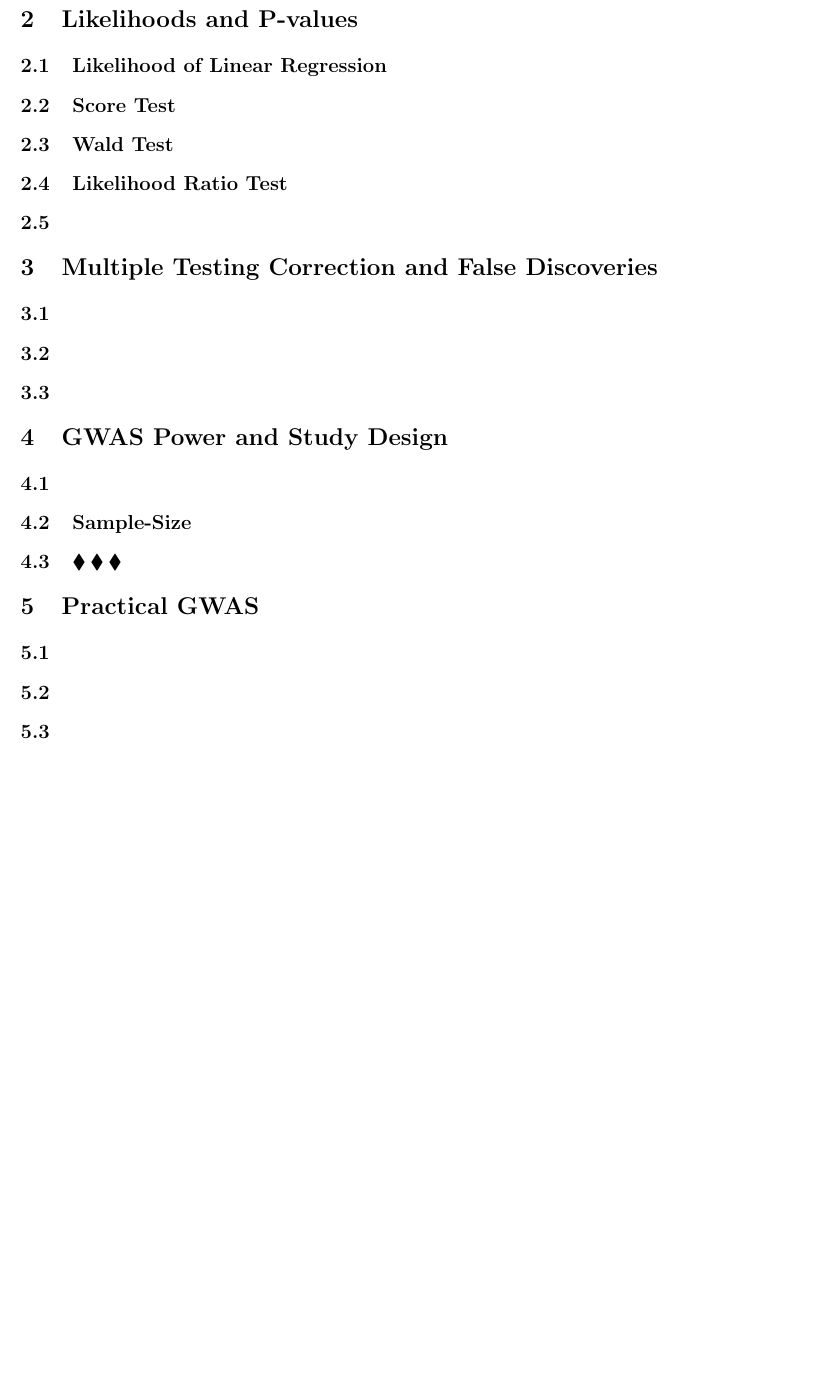
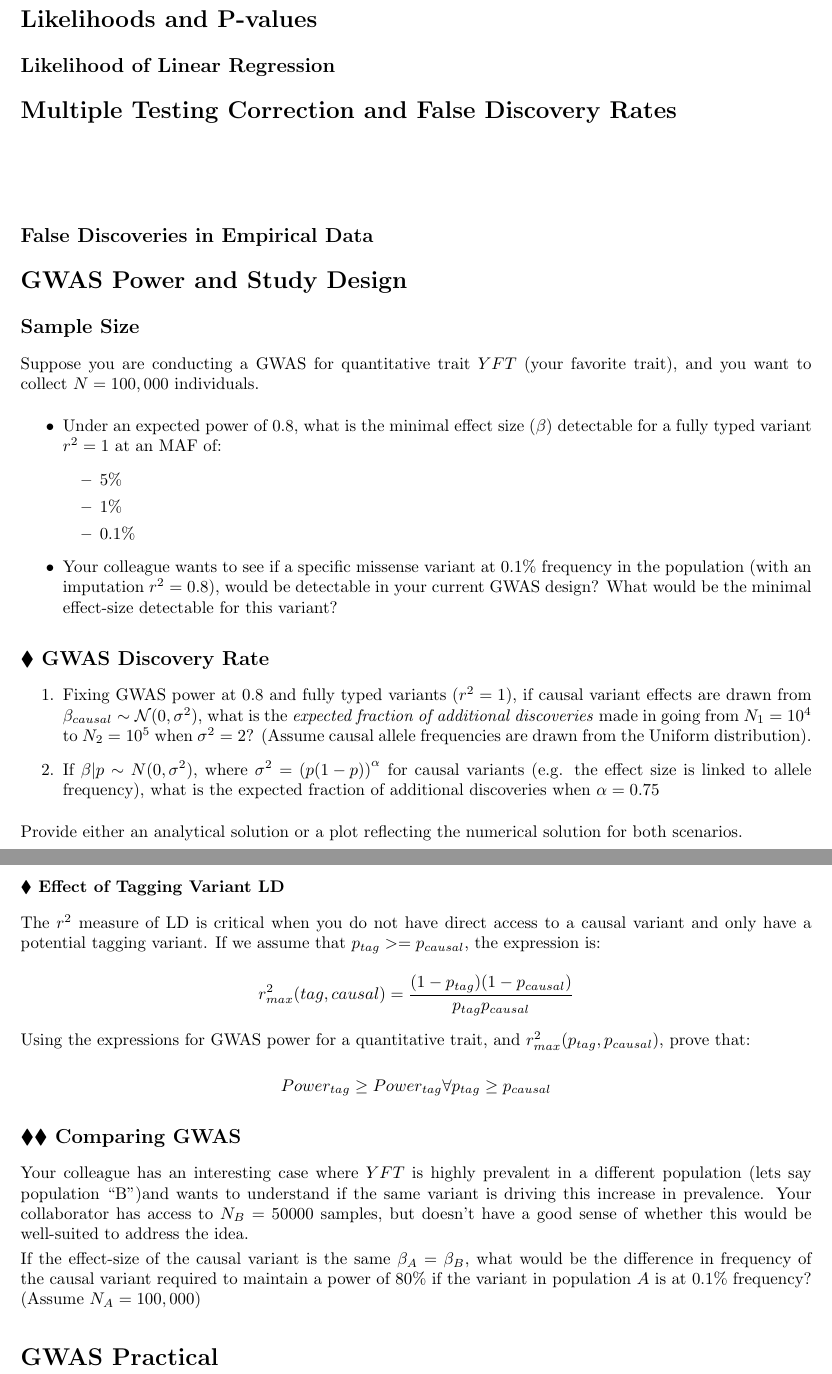
Before and after one commit to aabiddanda/statgen_reading_2025, a LaTeX problem sheet (psets/pset1.tex): part of the page before the commit and two parts of pages 1 and 2 of 2 after it, the two joined at a grey line, cut so that both start at the same text, the shorter picture padded with empty space. Compiled offline with pdfLaTeX.

```diff
--- a/psets/pset1.tex
+++ b/psets/pset1.tex
@@ -18,45 +18,80 @@
 
 
-\section{Likelihoods and P-values}
+\section*{Likelihoods and P-values}
 
-\subsection{Likelihood of Linear Regression}
+\subsection*{Likelihood of Linear Regression}
 
 
-\subsection{Score Test}
+% \subsection*{Score Test}
 
 
-\subsection{Wald Test}
+% \subsection*{Wald Test}
 
 
-\subsection{Likelihood Ratio Test}
+% \subsection*{Likelihood Ratio Test}
 
 
-\subsection{}
+\section*{Multiple Testing Correction and False Discovery Rates}
 
 
-\section{Multiple Testing Correction and False Discoveries}
-
-\subsection{}
-
-\subsection{}
-
-\subsection{}
+\subsection*{}
 
 
-\section{GWAS Power and Study Design}
+\subsection*{}
 
-\subsection{}
 
-\subsection{Sample-Size}
+\subsection*{False Discoveries in Empirical Data}
 
 
 
-\subsection{\bLozenge\bLozenge\bLozenge}
 
-\section{Practical GWAS}
 
-\subsection{}
 
-\subsection{}
+\section*{GWAS Power and Study Design}
 
-\subsection{}
+\subsection*{Sample Size}
+
+Suppose you are conducting a GWAS for quantitative trait $YFT$ (your favorite trait), and you want to collect $N=100,000$ individuals.
+
+\begin{itemize}
+	\item Under an expected power of 0.8, what is the minimal effect size ($\beta$) detectable for a fully typed variant $r^2 = 1$ at an MAF of:
+	\begin{itemize}
+		\item 5\%
+		\item 1\%
+		\item 0.1\%
+	\end{itemize}
+	\item Your colleague wants to see if a specific missense variant at 0.1\% frequency in the population (with an imputation $r^2 = 0.8$), would be detectable in your current GWAS design? What would be the minimal effect-size detectable for this variant?
+\end{itemize}
+
+\subsection*{$\bLozenge$ GWAS Discovery Rate}
+
+\begin{enumerate}
+\item Fixing GWAS power at 0.8 and fully typed variants ($r^2 = 1)$, if causal variant effects are drawn from $\beta_{causal} \sim \mathcal{N}(0,\sigma^2)$, what is the \textit{expected fraction of additional discoveries} made in going from $N_1 = 10^4$ to $N_2 = 10^5$ when $\sigma^2 = 2$? (Assume causal allele frequencies are drawn from the Uniform distribution).
+
+\item If $\beta | p \sim N(0, \sigma^2)$, where $\sigma^2 = \left(p(1-p)\right)^{\alpha}$ for causal variants (e.g. the effect size is linked to allele frequency), what is the expected fraction of additional discoveries when $\alpha = 0.75$
+\end{enumerate}
+
+Provide either an analytical solution or a plot reflecting the numerical solution for both scenarios.
+
+% \subsubsection*{Effective Sample-Size in Linear-Mixed Models}
+
+% Up until this point we have made sure to reliably
+
+\subsubsection*{$\bLozenge$  Effect of Tagging Variant LD}
+
+The $r^2$ measure of LD is critical when you do not have direct access to a causal variant and only have a potential tagging variant. If we assume that $p_{tag} >= p_{causal}$, the expression is:
+
+$$r^2_{max}(tag, causal) = \frac{(1 - p_{tag})(1 - p_{causal})}{p_{tag}p_{causal}}$$
+
+Using the expressions for GWAS power for a quantitative trait, and $r^2_{max}(p_{tag}, p_{causal})$, prove that:
+
+$$Power_{tag} \geq Power_{tag} \forall p_{tag} \geq p_{causal}$$
+
+\subsection*{$\bLozenge\bLozenge$ Comparing GWAS}
+
+Your colleague has an interesting case where $YFT$ is highly prevalent in a different population (lets say population ``B'')and wants to understand if the same variant is driving this increase in prevalence. Your collaborator has access to $N_B=50000$ samples, but doesn't have a good sense of whether this would be well-suited to address the idea.
+
+If the effect-size of the causal variant is the same $\beta_A = \beta_B$, what would be the difference in frequency of the causal variant required to maintain a power of 80\% if the variant in population $A$ is at 0.1\% frequency? (Assume $N_A = 100,000$)
+
+
+\section*{GWAS Practical}
```
Also changed, not shown: psets/pset3.tex (added, +16 -0 lines), psets/pset1.tex (14 more changed lines), 1 other file.
